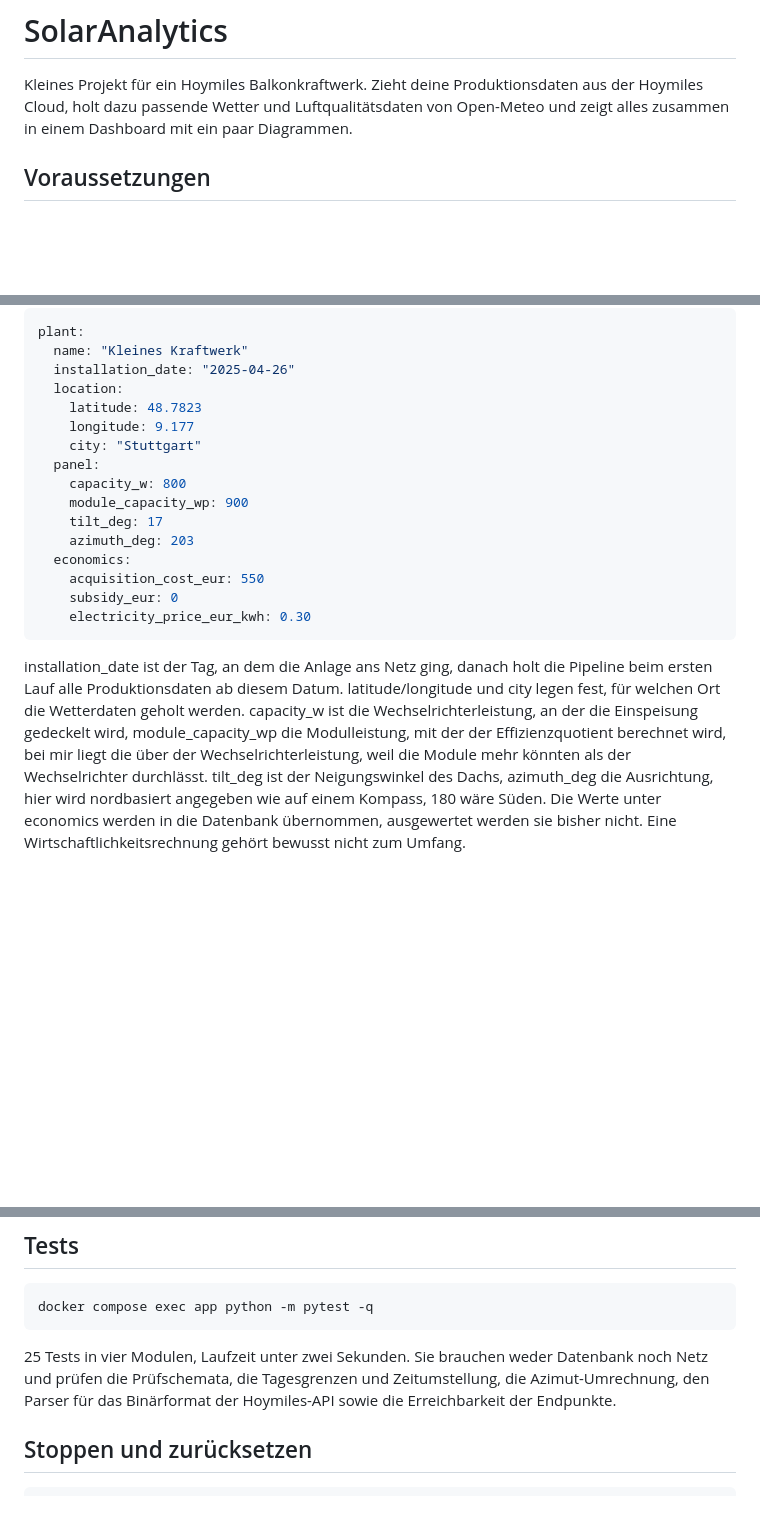
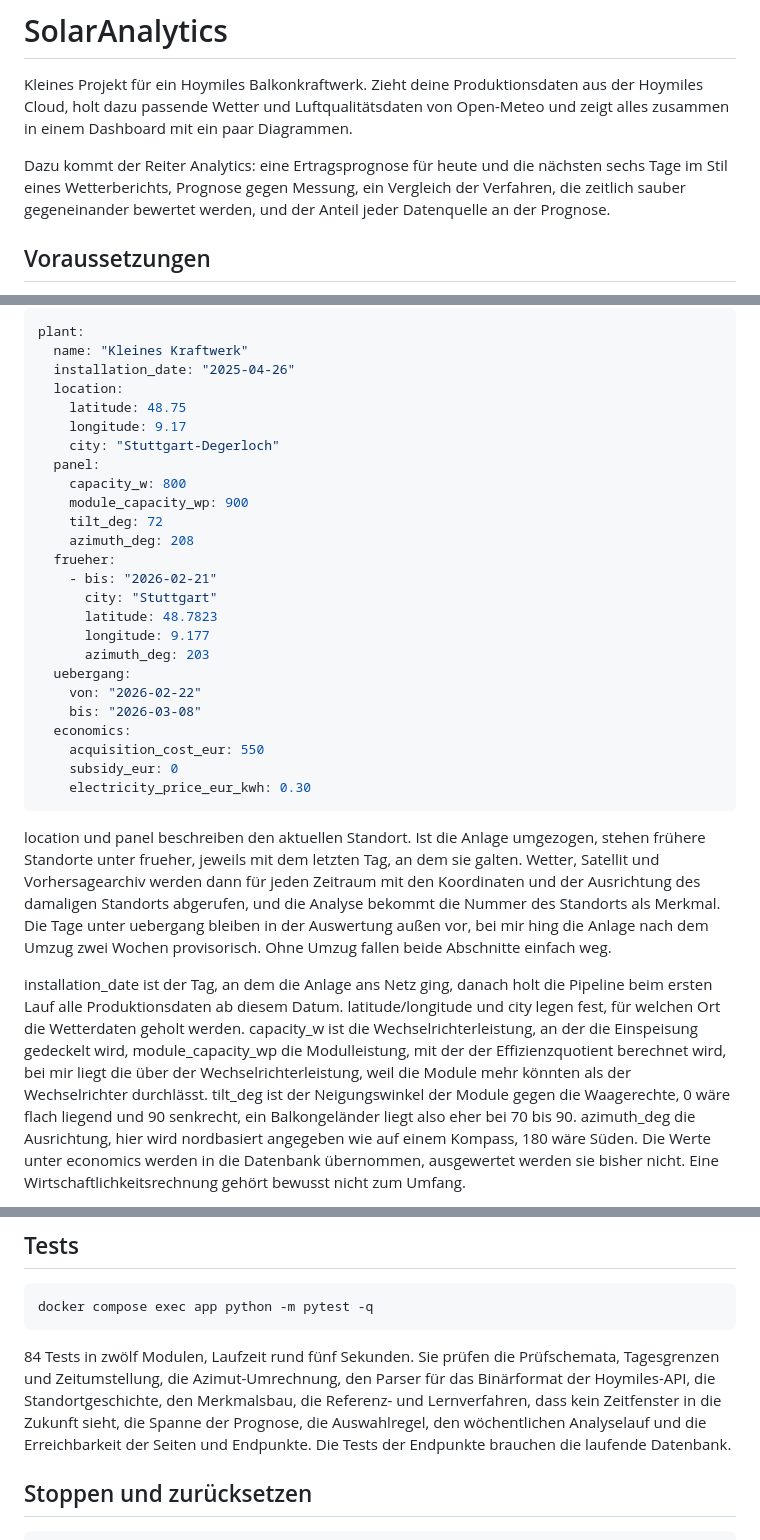
Before and after one commit to devsdaub/wbh_solaranalytics, a Markdown page: README.md, 3 parts joined by grey strips. GitHub-like rendering; blank space fills up the shorter version.

````diff
--- a/README.md
+++ b/README.md
@@ -4,6 +4,11 @@ Kleines Projekt für ein Hoymiles Balkonkraftwerk. Zieht deine
 Produktionsdaten aus der Hoymiles Cloud, holt dazu passende Wetter und
 Luftqualitätsdaten von Open-Meteo und zeigt alles zusammen in einem
 Dashboard mit ein paar Diagrammen.
+
+Dazu kommt der Reiter Analytics: eine Ertragsprognose für heute und die
+nächsten sechs Tage im Stil eines Wetterberichts, Prognose gegen Messung,
+ein Vergleich der Verfahren, die zeitlich sauber gegeneinander bewertet
+werden, und der Anteil jeder Datenquelle an der Prognose.
 
 ## Voraussetzungen
 
@@ -62,19 +67,37 @@ plant:
   name: "Kleines Kraftwerk"
   installation_date: "2025-04-26"
   location:
-    latitude: 48.7823
-    longitude: 9.177
-    city: "Stuttgart"
+    latitude: 48.75
+    longitude: 9.17
+    city: "Stuttgart-Degerloch"
   panel:
     capacity_w: 800
     module_capacity_wp: 900
-    tilt_deg: 17
-    azimuth_deg: 203
+    tilt_deg: 72
+    azimuth_deg: 208
+  frueher:
+    - bis: "2026-02-21"
+      city: "Stuttgart"
+      latitude: 48.7823
+      longitude: 9.177
+      azimuth_deg: 203
+  uebergang:
+    von: "2026-02-22"
+    bis: "2026-03-08"
   economics:
     acquisition_cost_eur: 550
     subsidy_eur: 0
     electricity_price_eur_kwh: 0.30
 ```
+
+location und panel beschreiben den aktuellen Standort. Ist die Anlage
+umgezogen, stehen frühere Standorte unter frueher, jeweils mit dem
+letzten Tag, an dem sie galten. Wetter, Satellit und Vorhersagearchiv
+werden dann für jeden Zeitraum mit den Koordinaten und der Ausrichtung
+des damaligen Standorts abgerufen, und die Analyse bekommt die Nummer
+des Standorts als Merkmal. Die Tage unter uebergang bleiben in der
+Auswertung außen vor, bei mir hing die Anlage nach dem Umzug zwei
+Wochen provisorisch. Ohne Umzug fallen beide Abschnitte einfach weg.
 
 installation_date ist der Tag, an dem die Anlage ans Netz ging, danach
 holt die Pipeline beim ersten Lauf alle Produktionsdaten ab diesem Datum.
@@ -83,8 +106,9 @@ geholt werden. capacity_w ist die Wechselrichterleistung, an der die
 Einspeisung gedeckelt wird, module_capacity_wp die Modulleistung, mit der
 der Effizienzquotient berechnet wird, bei mir liegt die über der
 Wechselrichterleistung, weil die Module mehr könnten als der
-Wechselrichter durchlässt. tilt_deg ist der Neigungswinkel des Dachs,
-azimuth_deg die Ausrichtung, hier wird nordbasiert angegeben wie auf
+Wechselrichter durchlässt. tilt_deg ist der Neigungswinkel der Module
+gegen die Waagerechte, 0 wäre flach liegend und 90 senkrecht, ein
+Balkongeländer liegt also eher bei 70 bis 90. azimuth_deg die Ausrichtung, hier wird nordbasiert angegeben wie auf
 einem Kompass, 180 wäre Süden. Die Werte unter economics werden in die
 Datenbank übernommen, ausgewertet werden sie bisher nicht. Eine
 Wirtschaftlichkeitsrechnung gehört bewusst nicht zum Umfang.
@@ -148,10 +217,13 @@ Produktionstagen auch Einstrahlung und Effizienzquotient vor.
 docker compose exec app python -m pytest -q
 ```
 
-25 Tests in vier Modulen, Laufzeit unter zwei Sekunden. Sie brauchen
-weder Datenbank noch Netz und prüfen die Prüfschemata, die Tagesgrenzen
-und Zeitumstellung, die Azimut-Umrechnung, den Parser für das
-Binärformat der Hoymiles-API sowie die Erreichbarkeit der Endpunkte.
+84 Tests in zwölf Modulen, Laufzeit rund fünf Sekunden. Sie prüfen die
+Prüfschemata, Tagesgrenzen und Zeitumstellung, die Azimut-Umrechnung,
+den Parser für das Binärformat der Hoymiles-API, die Standortgeschichte,
+den Merkmalsbau, die Referenz- und Lernverfahren, dass kein Zeitfenster
+in die Zukunft sieht, die Spanne der Prognose, die Auswahlregel, den
+wöchentlichen Analyselauf und die Erreichbarkeit der Seiten und
+Endpunkte. Die Tests der Endpunkte brauchen die laufende Datenbank.
 
 ## Stoppen und zurücksetzen
 
````
Also changed, not shown: other parts of README.md (+45 -0 lines).
